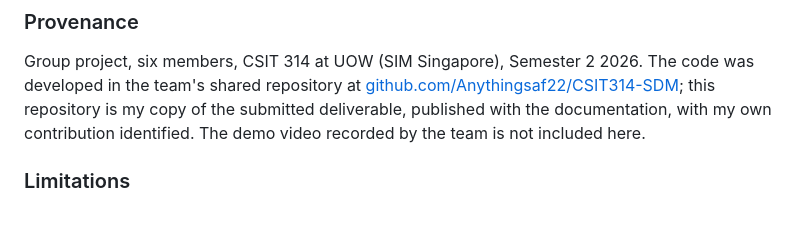
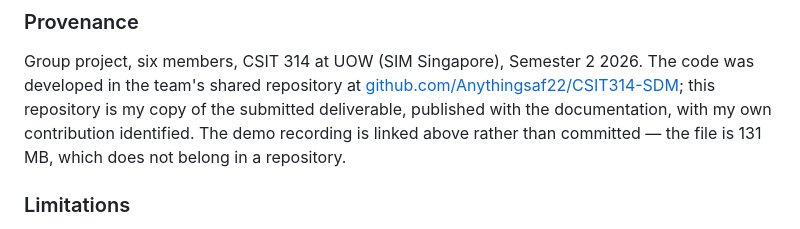
Before and after one commit to JinWanKim98/fundraising-system-sdlc, a Markdown page: README.md, the part around the change. Drawn GitHub-style.

Commit message:
Surface the demo recording and the team repository as links

```diff
--- a/README.md
+++ b/README.md
@@ -259,7 +259,8 @@ Group project, six members, CSIT 314 at UOW (SIM Singapore), Semester 2 2026. Th
 in the team's shared repository at
 [github.com/Anythingsaf22/CSIT314-SDM](https://github.com/Anythingsaf22/CSIT314-SDM); this
 repository is my copy of the submitted deliverable, published with the documentation, with my own
-contribution identified. The demo video recorded by the team is not included here.
+contribution identified. The demo recording is linked above rather than committed — the file is
+131 MB, which does not belong in a repository.
 
 ### Limitations
 
```
